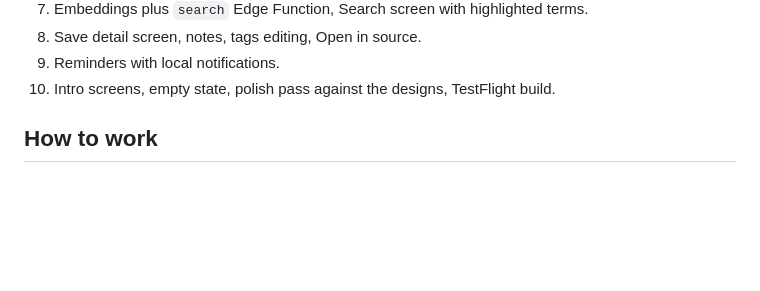
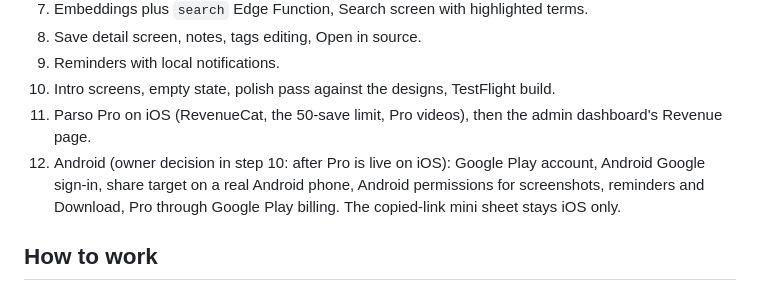
Before and after one commit to OluyomiOjo/parso, a Markdown page: CLAUDE.md, the part around the change. Drawn GitHub-style; blank space fills up the shorter version.

Commit message:
CLAUDE.md: build order adds Pro (11) and Android after Pro (12)
Co-Authored-By: Claude Opus 5.5 <noreply@anthropic.com>
Claude-Session: https://claude.ai/code/session_01EWawqicD9VnJtiM6pQ3mei

```diff
--- a/CLAUDE.md
+++ b/CLAUDE.md
@@ -158,6 +158,8 @@ Build one slice at a time. Each slice ends with the app running on a device, a s
 8. Save detail screen, notes, tags editing, Open in source.
 9. Reminders with local notifications.
 10. Intro screens, empty state, polish pass against the designs, TestFlight build.
+11. Parso Pro on iOS (RevenueCat, the 50-save limit, Pro videos), then the admin dashboard's Revenue page.
+12. Android (owner decision in step 10: after Pro is live on iOS): Google Play account, Android Google sign-in, share target on a real Android phone, Android permissions for screenshots, reminders and Download, Pro through Google Play billing. The copied-link mini sheet stays iOS only.
 
 ## How to work
 
```
